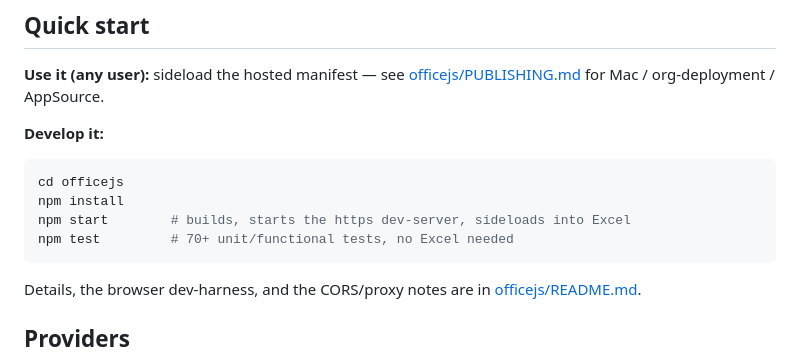
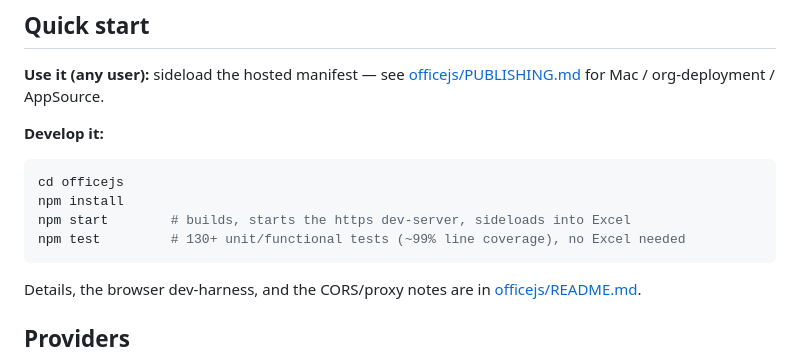
Before and after one commit to CrispStrobe/ExcelLLMAddin, a Markdown page: README.md, the part around the change. GitHub-like rendering.

````diff
--- a/README.md
+++ b/README.md
@@ -54,7 +54,7 @@ with **approve-before-apply** by default. Its toolset can be extended with remot
 cd officejs
 npm install
 npm start        # builds, starts the https dev-server, sideloads into Excel
-npm test         # 70+ unit/functional tests, no Excel needed
+npm test         # 130+ unit/functional tests (~99% line coverage), no Excel needed
 ```
 Details, the browser dev-harness, and the CORS/proxy notes are in
 [officejs/README.md](officejs/README.md).
````
Also changed, not shown: officejs/README.md (+24 -5 lines).
